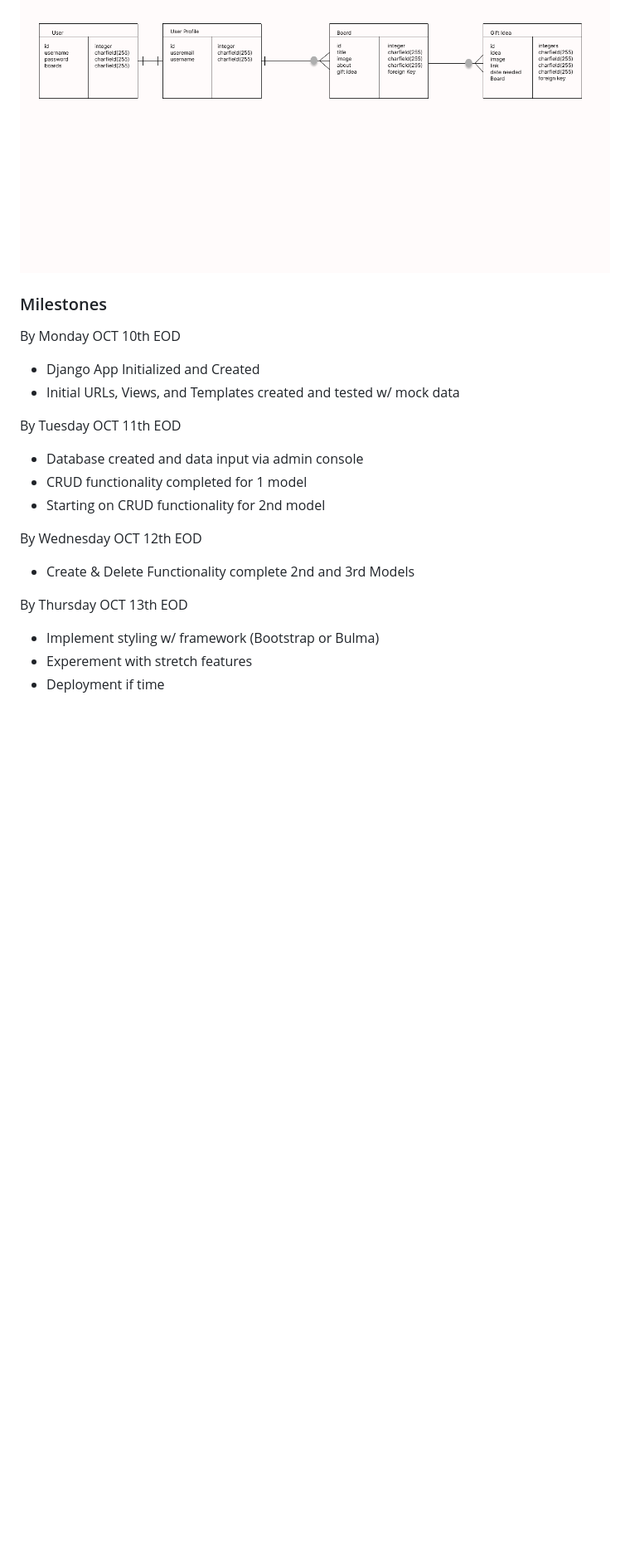
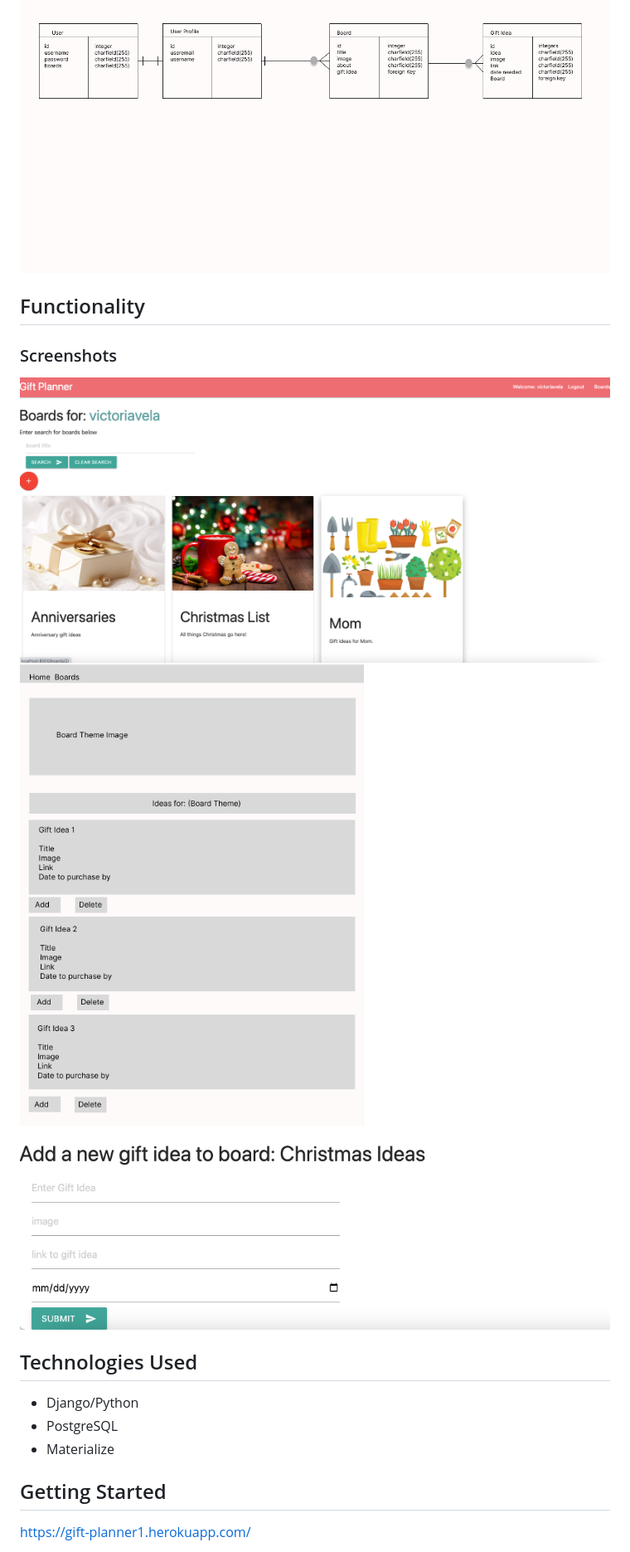
Before and after one commit to vvela2022/Gift-Planner-App, a Markdown page: README.md, the part around one of its changes. Shown at 83% size. GitHub-like rendering; pictures changed too: assets/Add a gift .png (added), assets/Board List Page.png (added); blank space fills up the shorter version.

```diff
--- a/README.md
+++ b/README.md
@@ -17,21 +17,18 @@
 
 ### Data Models
 ![Gift Planner ERD](assets/Gift%20Planner%20ERD.png)
-### Milestones
-By Monday OCT 10th EOD
-- Django App Initialized and Created
-- Initial URLs, Views, and Templates created and tested w/ mock data
 
-By Tuesday OCT 11th EOD
-- Database created and data input via admin console
-- CRUD functionality completed for 1 model
-- Starting on CRUD functionality for 2nd model
+## Functionality
+### Screenshots
+![Board List](assets/Board%20List%20Page.png)
+![Board Detail](assets/Board%20Details.png)
+![Add a Gift](assets/Add%20a%20gift%20.png)
 
-By Wednesday OCT 12th EOD
-- Create & Delete Functionality complete 2nd and 3rd Models
+## Technologies Used
+- Django/Python
+- PostgreSQL
+- Materialize
 
-By Thursday OCT 13th EOD
-- Implement styling w/ framework (Bootstrap or Bulma)
-- Experement with stretch features
-- Deployment if time
+## Getting Started
+https://gift-planner1.herokuapp.com/
 
```
Also changed, not shown: other parts of README.md (+7 -9 lines), assets/Board_Detail.png (added), 1 other file.
